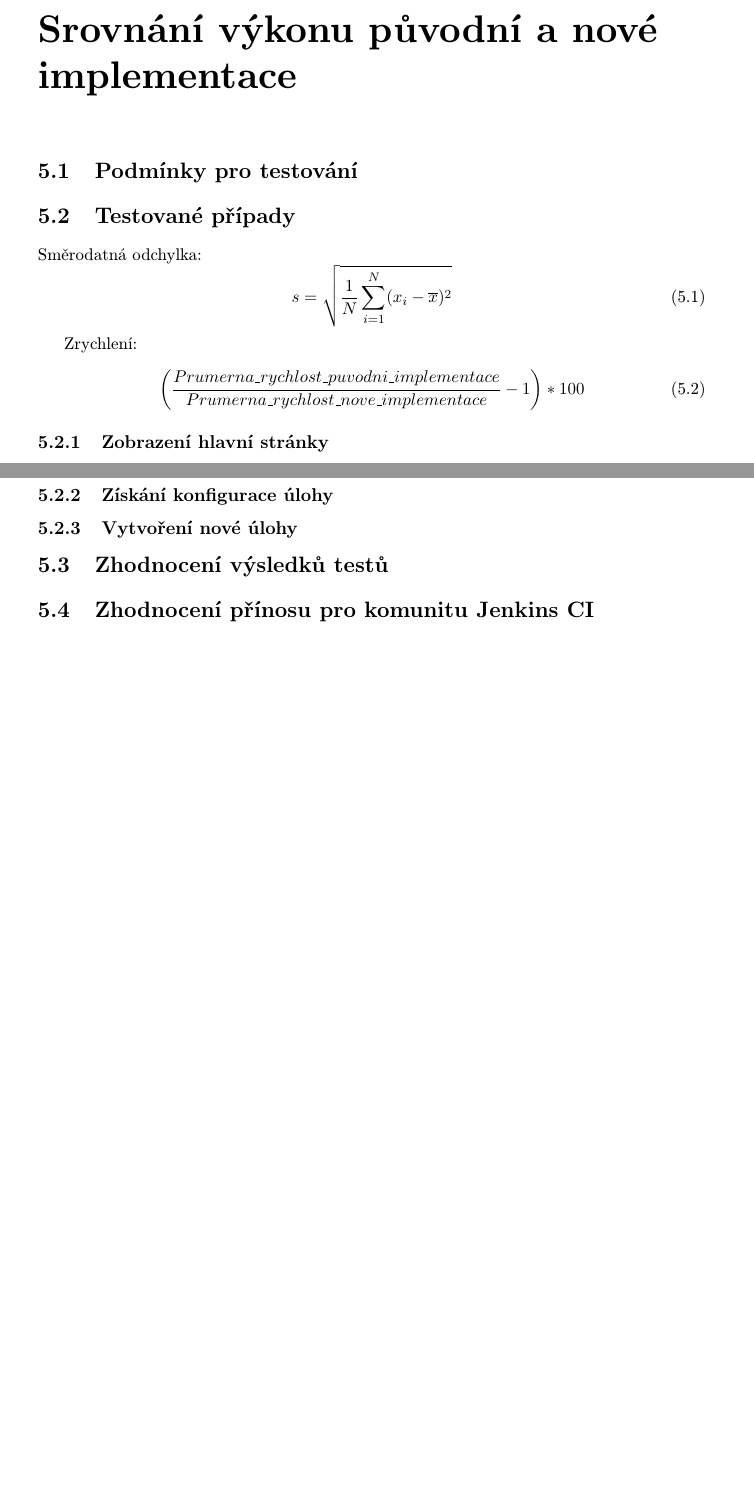
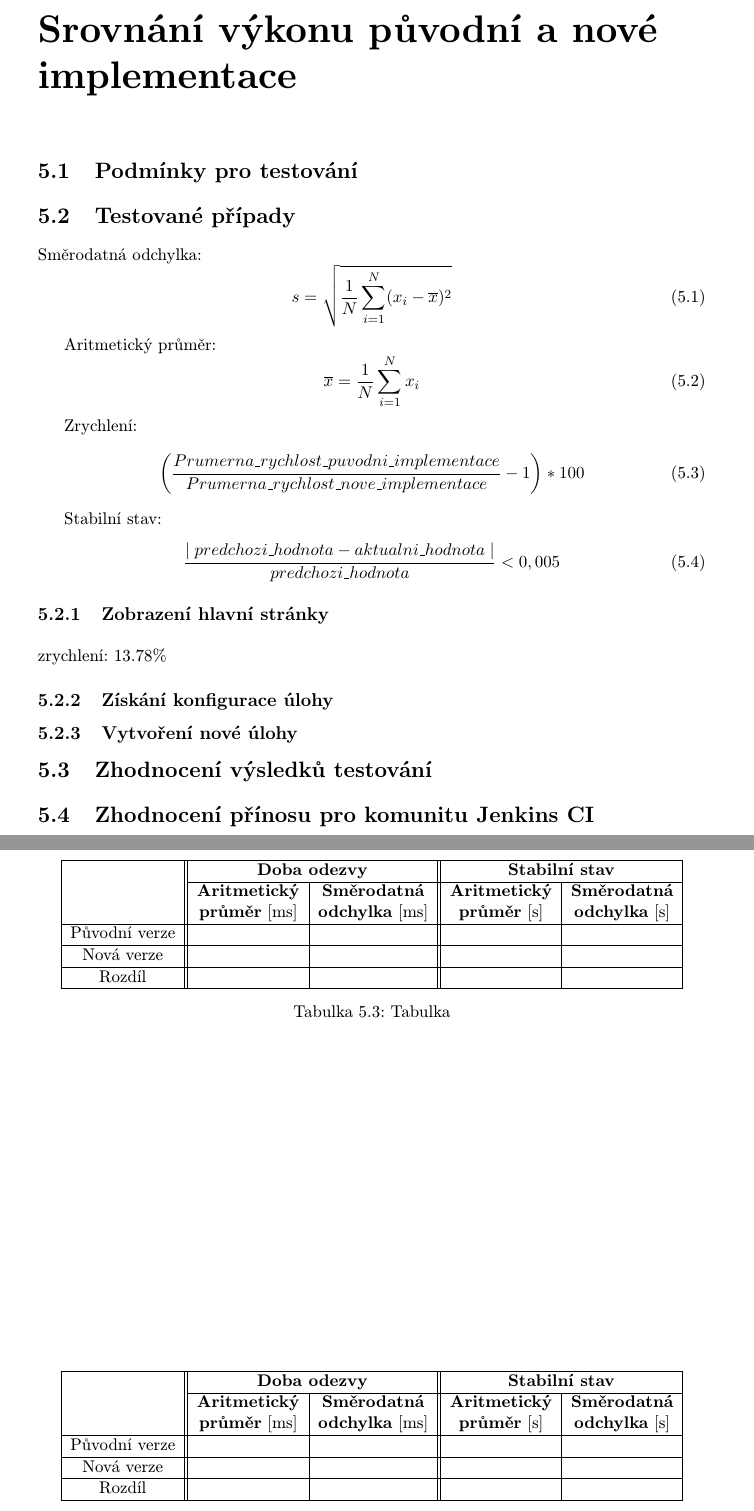
Before and after one commit to jbartece/undertow4jenkins-thesis, a LaTeX thesis (thesis/tex/projekt.tex, which reads thesis/tex/obsah.tex): two parts of pages 40 and 41 of 46 before the commit and two parts of pages 40 and 42 of 47 after it, joined at a grey line, cut so that both start at the same text, the shorter picture padded with empty space. Compiled offline with pdfLaTeX.

Commit message:
Dalsi rovnice a prazdne tabulky

```diff
--- a/thesis/tex/obsah.tex
+++ b/thesis/tex/obsah.tex
@@ -1583,9 +1583,20 @@ HttpHandler httpHandler = manager.start();
             s = \sqrt{\frac{1}{N} \sum_{i=1}^N (x_i - \overline{x})^2}
         \end{equation}
 
+        Aritmetický průměr:
+        \begin{equation}\label{eqOdchylka}
+            \overline{x} = \frac{1}{N}\sum_{i=1}^Nx_i
+        \end{equation}
+
+
         Zrychlení:
         \begin{equation}\label{eqZrychleni}
             \left(\frac{Prumerna\_rychlost\_puvodni\_implementace}{Prumerna\_rychlost\_nove\_implementace} - 1\right)* 100
+        \end{equation}
+
+        Stabilní stav:
+        \begin{equation}\label{eqStabilni}
+            \frac{\mid predchozi\_hodnota - aktualni\_hodnota\mid}{predchozi\_hodnota} < 0,005
         \end{equation}
 
 
@@ -1651,9 +1662,44 @@ zrychlení: 13.78\%
 
         \subsection{Získání konfigurace úlohy}
 
+
+            \begin{table}[ht]
+             \catcode`\-=12
+             \begin{center}
+              \begin{tabular}{| c || c | c || c | c |} \hline
+                \multirow{3}{*}{} &  \multicolumn{2}{c||}{\textbf{Doba odezvy}} & \multicolumn{2}{c|}{\textbf{Stabilní stav}}\\ \cline{2-5}
+                &\textbf{Aritmetický} & \textbf{Směrodatná} & \textbf{Aritmetický}& \textbf{Směrodatná}\\
+                &\textbf{průměr} [ms] & \textbf{odchylka} [ms] & \textbf{průměr} [s] & \textbf{odchylka} [s]\\ \hline
+                Původní verze& & & & \\\hline
+                Nová verze& & & & \\\hline
+                Rozdíl& & & & \\\hline
+              \end{tabular}
+              \caption{Tabulka}
+              \label{tab4}
+             \end{center}
+            \end{table}
+
+
         \subsection{Vytvoření nové úlohy}
 
-    \section{Zhodnocení výsledků testů}
+            \begin{table}[ht]
+             \catcode`\-=12
+             \begin{center}
+              \begin{tabular}{| c || c | c || c | c |} \hline
+                \multirow{3}{*}{} &  \multicolumn{2}{c||}{\textbf{Doba odezvy}} & \multicolumn{2}{c|}{\textbf{Stabilní stav}}\\ \cline{2-5}
+                &\textbf{Aritmetický} & \textbf{Směrodatná} & \textbf{Aritmetický}& \textbf{Směrodatná}\\
+                &\textbf{průměr} [ms] & \textbf{odchylka} [ms] & \textbf{průměr} [s] & \textbf{odchylka} [s]\\ \hline
+                Původní verze& & & & \\\hline
+                Nová verze& & & & \\\hline
+                Rozdíl& & & & \\\hline
+              \end{tabular}
+              \caption{Tabulka}
+              \label{tab3}
+             \end{center}
+            \end{table}
+
+
+    \section{Zhodnocení výsledků testování}
         %zrychleni cele aplikace merime, ale cast zpozdeni je dana samotnou aplikaci,
         %takze zrychleni cinnosti servlet kontejneru je urcite vetsi nez ta procenta co vyjdou
 
--- a/thesis/tex/projekt.tex
+++ b/thesis/tex/projekt.tex
@@ -34,6 +34,8 @@
 \usepackage{picture}
 \usepackage{graphicx}
 \usepackage{multirow}
+
+\usepackage{mathtools}
 
 \usepackage{changepage}
 
```
Also changed, not shown: thesis/tex/projekt.pdf, thesis/tex/obsah.tex (2 more changed lines).
